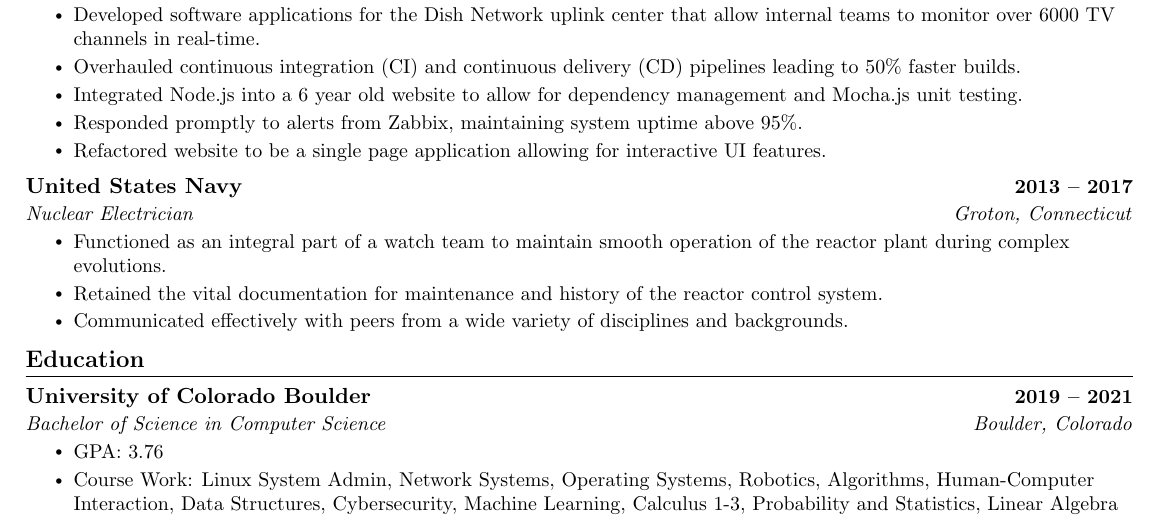
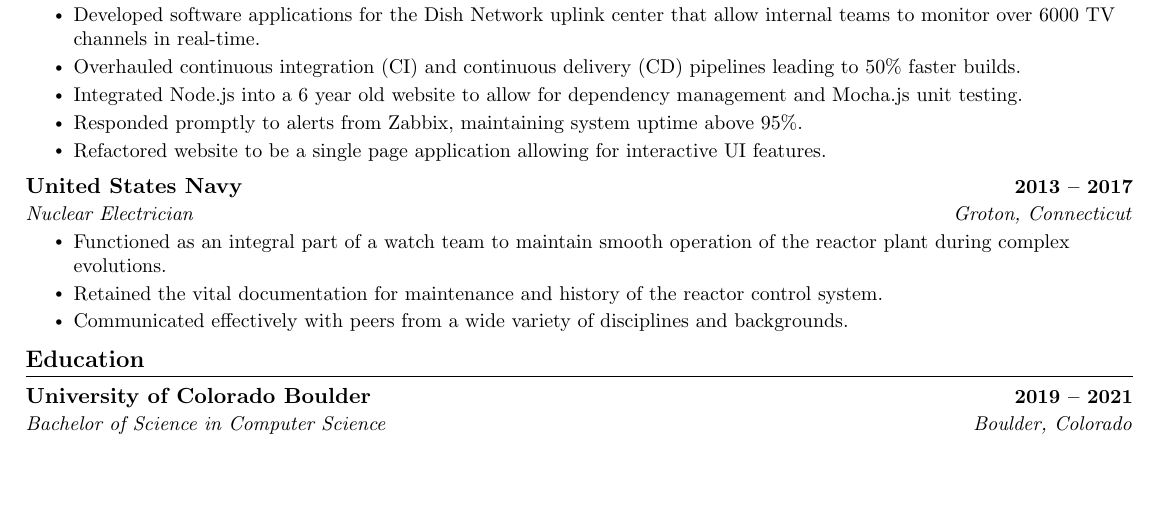
Before and after one commit to johnnybluhm/resume, a LaTeX CV (resume.tex): part of the page, cut so that both start at the same text, the shorter picture padded with empty space. Compiled offline with pdfLaTeX.

Commit message:
Remove course work and gpa from education

```diff
--- a/resume.tex
+++ b/resume.tex
@@ -199,10 +199,6 @@ Spearheaded the resolution of timestamp anomalies in Splunk logging through a cu
     \resumeSubheading
       {University of Colorado Boulder}{2019 -- 2021}
       {Bachelor of Science in Computer Science}{Boulder, Colorado}
-      \resumeItemListStart
-        \resumeItem{GPA: 3.76}
-        \resumeItem{Course Work: Linux System Admin, Network Systems, Operating Systems, Robotics, Algorithms, Human-Computer Interaction, Data Structures, Cybersecurity, Machine Learning, Calculus 1-3, Probability and Statistics, Linear Algebra}
-      \resumeItemListEnd
   \resumeSubHeadingListEnd
 
 \end{document}
```
Also changed, not shown: resume.pdf, 1 other file.
